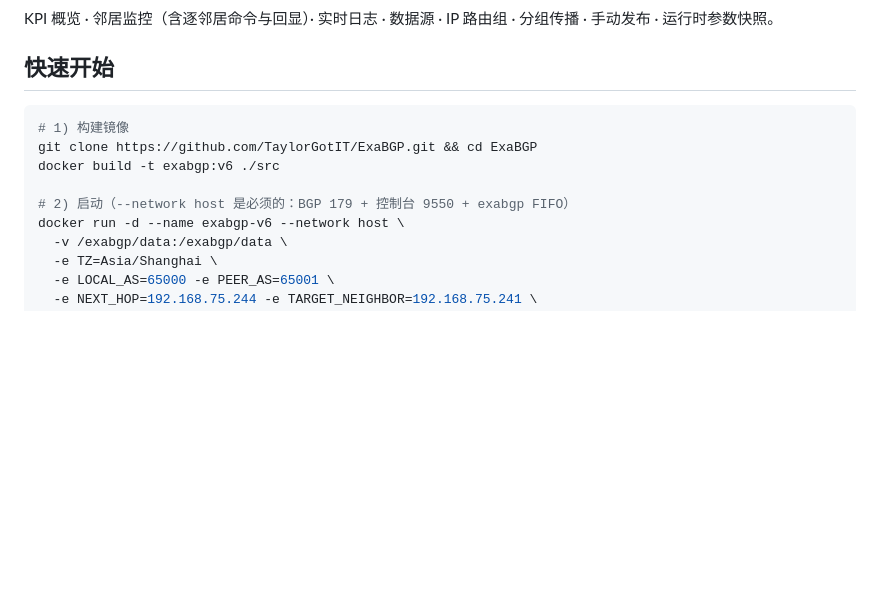
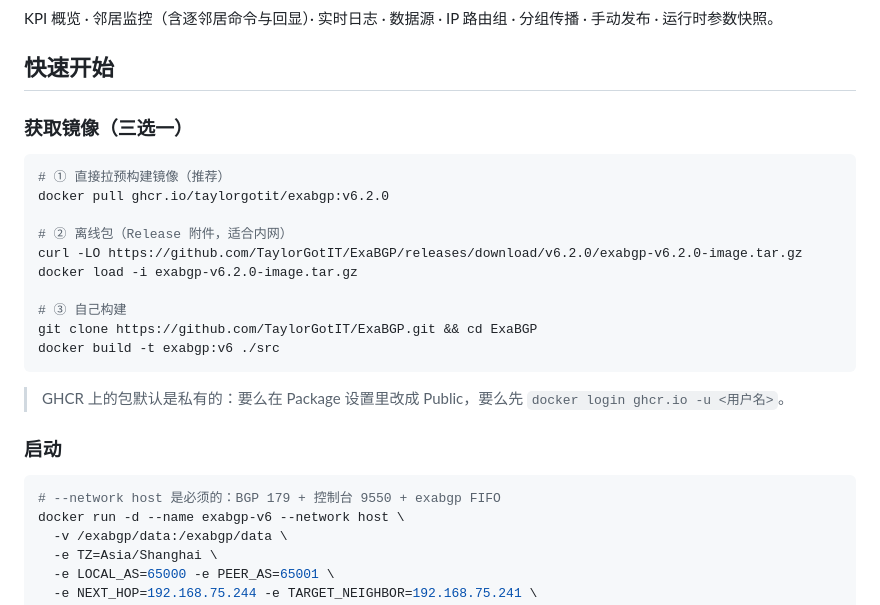
Before and after one commit to TaylorGotIT/ExaBGP, a Markdown page: README.md, the part around the change. GitHub-like rendering; blank space fills up the shorter version.

Commit message:
docs: README 增加镜像获取方式（GHCR / release 离线包 / 自建）

````diff
--- a/README.md
+++ b/README.md
@@ -82,12 +82,27 @@ KPI 概览 · 邻居监控（含逐邻居命令与回显）· 实时日志 ·
 
 ## 快速开始
 
+### 获取镜像（三选一）
+
 ```bash
-# 1) 构建镜像
+# ① 直接拉预构建镜像（推荐）
+docker pull ghcr.io/taylorgotit/exabgp:v6.2.0
+
+# ② 离线包（Release 附件，适合内网）
+curl -LO https://github.com/TaylorGotIT/ExaBGP/releases/download/v6.2.0/exabgp-v6.2.0-image.tar.gz
+docker load -i exabgp-v6.2.0-image.tar.gz
+
+# ③ 自己构建
 git clone https://github.com/TaylorGotIT/ExaBGP.git && cd ExaBGP
 docker build -t exabgp:v6 ./src
+```
 
-# 2) 启动（--network host 是必须的：BGP 179 + 控制台 9550 + exabgp FIFO）
+> GHCR 上的包默认是私有的：要么在 Package 设置里改成 Public，要么先 `docker login ghcr.io -u <用户名>`。
+
+### 启动
+
+```bash
+# --network host 是必须的：BGP 179 + 控制台 9550 + exabgp FIFO
 docker run -d --name exabgp-v6 --network host \
   -v /exabgp/data:/exabgp/data \
   -e TZ=Asia/Shanghai \
````
